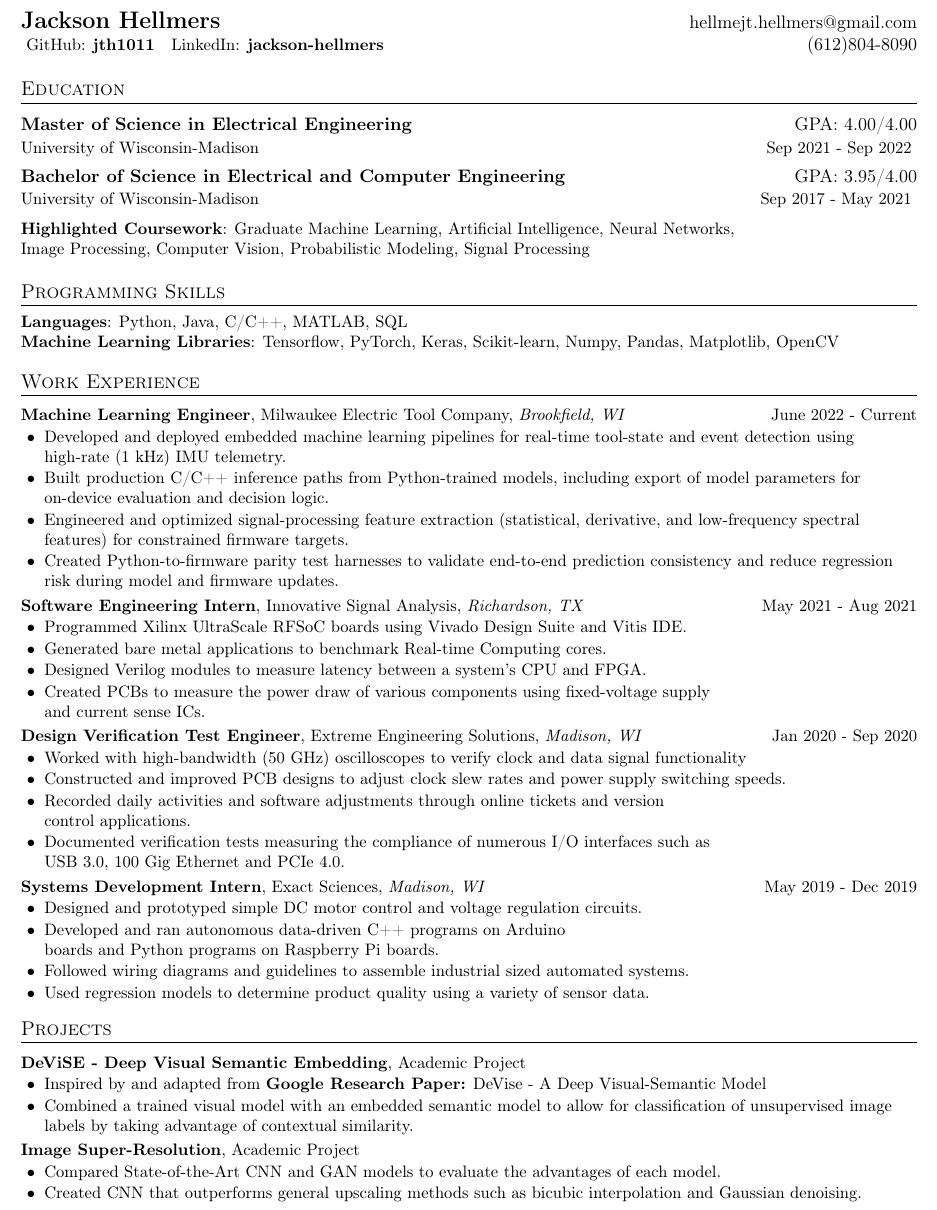
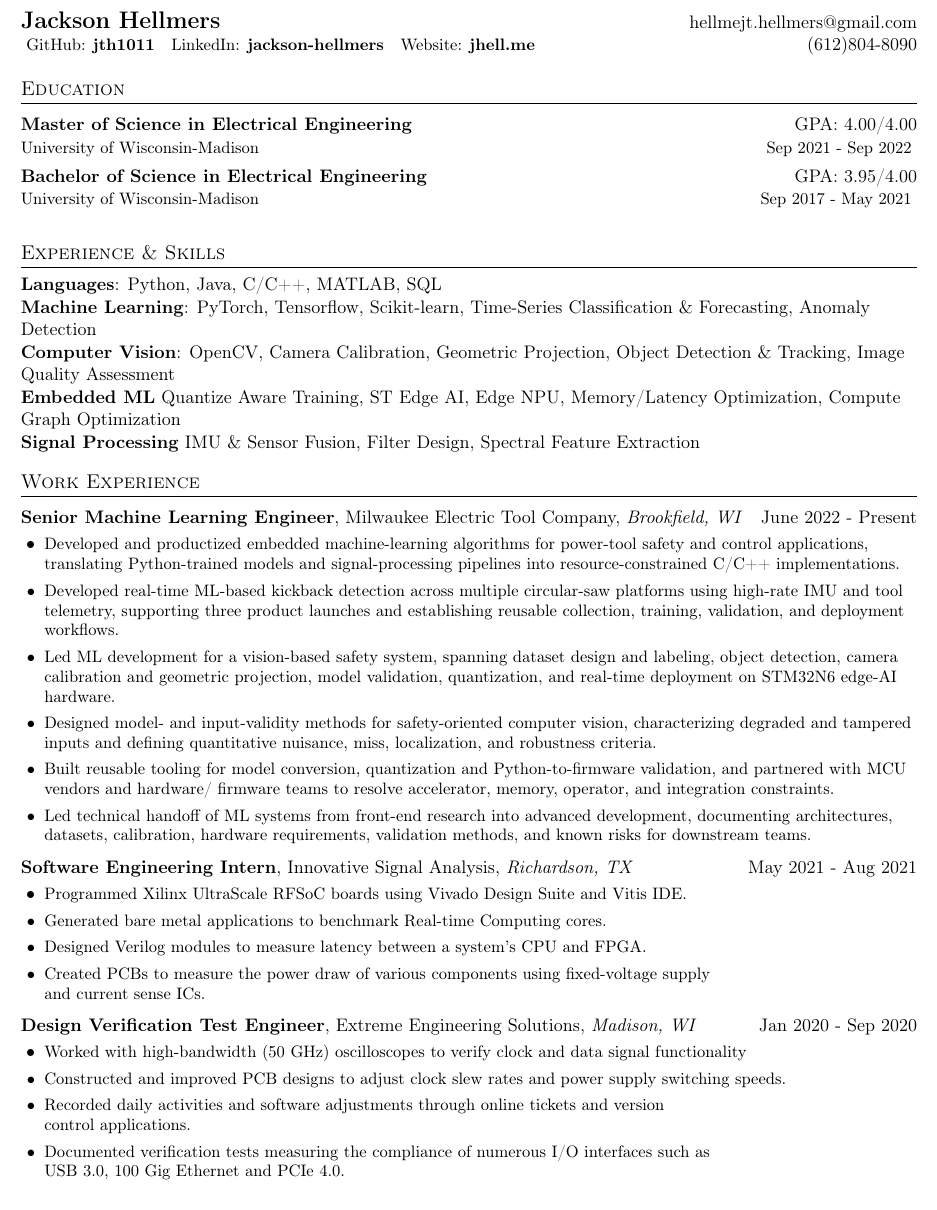
Before and after one commit to jth1011/resume_master, a LaTeX CV (resume_data/jhellmers_resume.tex): part of the page, cut so that both start at the same text. Compiled offline with pdfLaTeX.

Commit message:
Updating resume following promotion to Sr MLE

```diff
--- a/resume_data/jhellmers_resume.tex
+++ b/resume_data/jhellmers_resume.tex
@@ -112,7 +112,7 @@
 
 \begin{tabular*}{\textwidth}{l@{\extracolsep{\fill}}r}
     \textbf{\Large Jackson Hellmers} & \href{mailto:hellmejt.hellmers@gmail.com}{hellmejt.hellmers@gmail.com} \\
-    \small{\href{https://github.com/jth1011}{ GitHub: \bf jth1011} \ \ \href{https://www.linkedin.com/in/jackson-hellmers/}{LinkedIn: \bf jackson-hellmers}} & \href{tel:16128048090}{(612)804-8090} \\
+    \small{\href{https://github.com/jth1011}{ GitHub: \bf jth1011} \ \ \href{https://www.linkedin.com/in/jackson-hellmers/}{LinkedIn: \bf jackson-hellmers}} \ \ \href{https://jhell.me}{Website: \bf jhell.me} & \href{tel:16128048090}{(612)804-8090} \\
 \end{tabular*}
 
 %-----------EDUCATION-----------------
@@ -123,29 +123,33 @@
     \small {University of Wisconsin-Madison} & \small{Sep 2021 - Sep 2022} \vspace*{3pt}
   \end{tabular*}
   \begin{tabular*}{1.00\textwidth}[t]{l@{\extracolsep{\fill}}r}
-    \textbf{Bachelor of Science in Electrical and Computer Engineering} & {GPA: 3.95/4.00} \\
+    \textbf{Bachelor of Science in Electrical Engineering} & {GPA: 3.95/4.00} \\
     \small{University of Wisconsin-Madison} & \small{Sep 2017 - May 2021}
     \vspace*{6pt}
   \end{tabular*}
-\small{\textbf{Highlighted Coursework}{: Graduate Machine Learning, Artificial Intelligence, Neural Networks,\\ Image Processing, Computer Vision, Probabilistic Modeling, Signal Processing}}
 
 %
-%--------PROGRAMMING SKILLS------------
-\section{Programming Skills}
+%--------AREAS OF EXPERTISE AND SKILLS------------
+\section{Experience \& Skills}
 
 \textbf{Languages}: Python, Java, C/C++, MATLAB, SQL  \\
-\textbf{Machine Learning Libraries}: Tensorflow, PyTorch, Keras, Scikit-learn, Numpy, Pandas, Matplotlib, OpenCV \vspace{-2pt}
+\textbf{Machine Learning}: PyTorch, Tensorflow, Scikit-learn, Time-Series Classification \& Forecasting, Anomaly Detection \\
+\textbf{Computer Vision}: OpenCV, Camera Calibration, Geometric Projection, Object Detection \& Tracking, Image Quality Assessment\\
+\textbf{Embedded ML} Quantize Aware Training, ST Edge AI, Edge NPU, Memory/Latency Optimization, Compute Graph Optimization\\
+\textbf{Signal Processing} IMU \& Sensor Fusion, Filter Design, Spectral Feature Extraction\vspace{-2pt}
 
 %-----------EXPERIENCE-----------------
 \section{Work
 Experience}
  \vspace{-6pt}
-  \exptitle{Machine Learning Engineer}{Milwaukee Electric Tool Company}{Brookfield, WI}{June 2022 - Current}
+\exptitle{Senior Machine Learning Engineer}{Milwaukee Electric Tool Company} {Brookfield, WI}{June 2022 - Present}
   \expstart
-    \expitem{Developed and deployed embedded machine learning pipelines for real-time tool-state and event detection using high-rate (1 kHz) IMU telemetry.}
-    \expitem{Built production C/C++ inference paths from Python-trained models, including export of model parameters for on-device evaluation and decision logic.}
-    \expitem{Engineered and optimized signal-processing feature extraction (statistical, derivative, and low-frequency spectral features) for constrained firmware targets.}
-    \expitem{Created Python-to-firmware parity test harnesses to validate end-to-end prediction consistency and reduce regression risk during model and firmware updates.}
+    \expitem{Developed and productized embedded machine-learning algorithms for power-tool safety and control applications, translating Python-trained models and signal-processing pipelines into resource-constrained C/C++ implementations.}
+    \expitem{Developed real-time ML-based kickback detection across multiple circular-saw platforms using high-rate IMU and tool telemetry, supporting three product launches and establishing reusable collection, training, validation, and deployment workflows.}
+    \expitem{Led ML development for a vision-based safety system, spanning dataset design and labeling, object detection, camera calibration and geometric projection, model validation, quantization, and real-time deployment on STM32N6 edge-AI hardware.}
+    \expitem{Designed model- and input-validity methods for safety-oriented computer vision, characterizing degraded and tampered inputs and defining quantitative nuisance, miss, localization, and robustness criteria.}
+    \expitem{Built reusable tooling for model conversion, quantization and Python-to-firmware validation, and partnered with MCU vendors and hardware/ firmware teams to resolve accelerator, memory, operator, and integration constraints.}
+    \expitem{Led technical handoff of ML systems from front-end research into advanced development, documenting architectures, datasets, calibration, hardware requirements, validation methods, and known risks for downstream teams.}
   \expend
 
   \exptitle{Software Engineering Intern}{Innovative Signal Analysis}{Richardson, TX}{May 2021 - Aug 2021}
@@ -164,28 +168,28 @@ Experience}
     \expitem{Documented verification tests measuring the compliance of numerous I/O interfaces such as \\ USB 3.0, 100 Gig Ethernet and PCIe 4.0.}
   \expend
 
-  \exptitle{Systems Development Intern}{Exact Sciences}{Madison, WI}{May 2019 - Dec 2019}
-  \expstart
-    \expitem{Designed and prototyped simple DC motor control and voltage regulation circuits.}
-    \expitem{Developed and ran autonomous data-driven C++ programs on Arduino \\ boards and Python programs on Raspberry Pi boards.}
-    \expitem{Followed wiring diagrams and guidelines to assemble industrial sized automated systems.}
-    \expitem{Used regression models to determine product quality using a variety of sensor data.}
-  \expend
+  % \exptitle{Systems Development Intern}{Exact Sciences}{Madison, WI}{May 2019 - Dec 2019}
+  % \expstart
+  %   \expitem{Designed and prototyped simple DC motor control and voltage regulation circuits.}
+  %   \expitem{Developed and ran autonomous data-driven C++ programs on Arduino \\ boards and Python programs on Raspberry Pi boards.}
+  %   \expitem{Followed wiring diagrams and guidelines to assemble industrial sized automated systems.}
+  %   \expitem{Used regression models to determine product quality using a variety of sensor data.}
+  % \expend
 
 %-----------PROJECTS-----------------
-\section{Projects}
-  \vspace{-6pt}
-  \projtitle{\href{https://github.com/jth1011}{DeViSE - Deep Visual Semantic Embedding}}{Academic Project}
-  \expstart
-    \expitem{Inspired by and adapted from \href{http://www.cs.toronto.edu/~ranzato/publications/frome_nips2013.pdf}{\textbf{Google Research Paper:}}}DeVise - A Deep Visual-Semantic Model
-    \expitem{Combined a trained visual model with an embedded semantic model to allow for classification of unsupervised image labels by taking advantage of contextual similarity.}
-  \expend
+% \section{Projects}
+%   \vspace{-6pt}
+%   \projtitle{\href{https://github.com/jth1011}{DeViSE - Deep Visual Semantic Embedding}}{Academic Project}
+%   \expstart
+%     \expitem{Inspired by and adapted from \href{http://www.cs.toronto.edu/~ranzato/publications/frome_nips2013.pdf}{\textbf{Google Research Paper:}}}DeVise - A Deep Visual-Semantic Model
+%     \expitem{Combined a trained visual model with an embedded semantic model to allow for classification of unsupervised image labels by taking advantage of contextual similarity.}
+%   \expend
 
-  \projtitle{\href{https://github.com/jth1011}{Image Super-Resolution}}{Academic Project}
-  \expstart
-    \expitem{Compared State-of-the-Art CNN and GAN models to evaluate the advantages of each model.}
-    \expitem{Created CNN that outperforms general upscaling methods such as bicubic interpolation and Gaussian denoising.}
-  \expend
+%   \projtitle{\href{https://github.com/jth1011}{Image Super-Resolution}}{Academic Project}
+%   \expstart
+%     \expitem{Compared State-of-the-Art CNN and GAN models to evaluate the advantages of each model.}
+%     \expitem{Created CNN that outperforms general upscaling methods such as bicubic interpolation and Gaussian denoising.}
+%   \expend
 
 %-----------LEADERSHIP-----------------
 %\section{Leadership}
```
Also changed, not shown: 1 other file.
